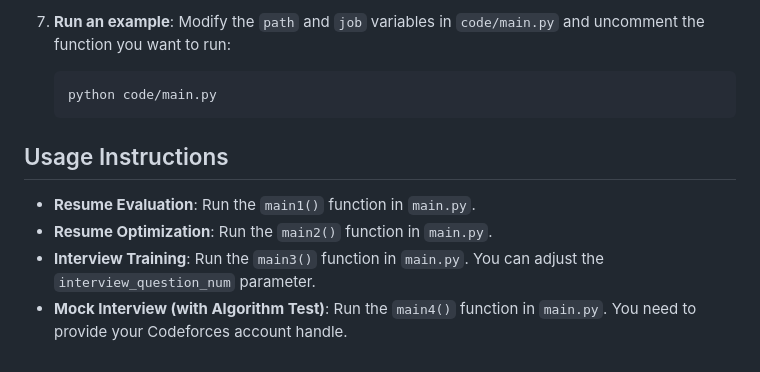
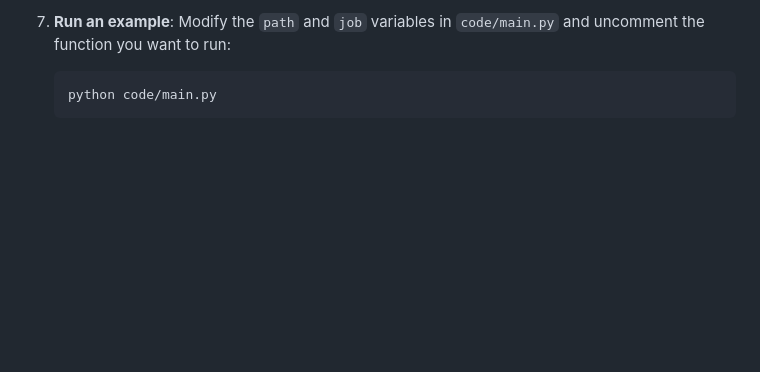
Before and after one commit to zzzlip/langgraph-AI-interview-agent, a Markdown page: README.md, the part around the change. Rendered like a GitHub page; blank space fills up the shorter version.

Commit message:
optimize-program

````diff
--- a/README.md
+++ b/README.md
@@ -249,10 +249,3 @@ The system uses fine-grained state definitions based on TypedDict and Pydantic,
     ```bash
     python code/main.py
     ```
-
-## Usage Instructions
-
-- **Resume Evaluation**: Run the `main1()` function in `main.py`.
-- **Resume Optimization**: Run the `main2()` function in `main.py`.
-- **Interview Training**: Run the `main3()` function in `main.py`. You can adjust the `interview_question_num` parameter.
-- **Mock Interview (with Algorithm Test)**: Run the `main4()` function in `main.py`. You need to provide your Codeforces account handle.
````
